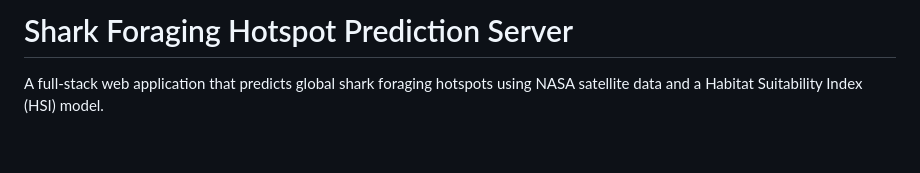
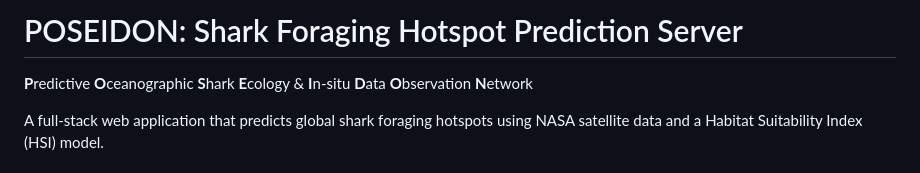
Before and after one commit to lapy/poseidon-server, a Markdown page: README.md, the part around the change. Rendered like a GitHub page; blank space fills up the shorter version.

```diff
--- a/README.md
+++ b/README.md
@@ -1,4 +1,6 @@
-# Shark Foraging Hotspot Prediction Server
+# POSEIDON: Shark Foraging Hotspot Prediction Server
+
+**P**redictive **O**ceanographic **S**hark **E**cology & **I**n-situ **D**ata **O**bservation **N**etwork
 
 A full-stack web application that predicts global shark foraging hotspots using NASA satellite data and a Habitat Suitability Index (HSI) model.
 
```
Also changed, not shown: NASA_CHALLENGE_SUBMISSION.md (+2 -1 lines).
